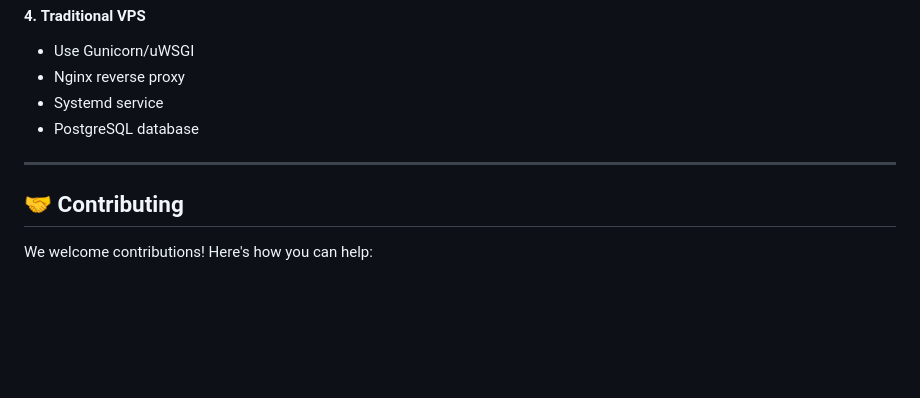
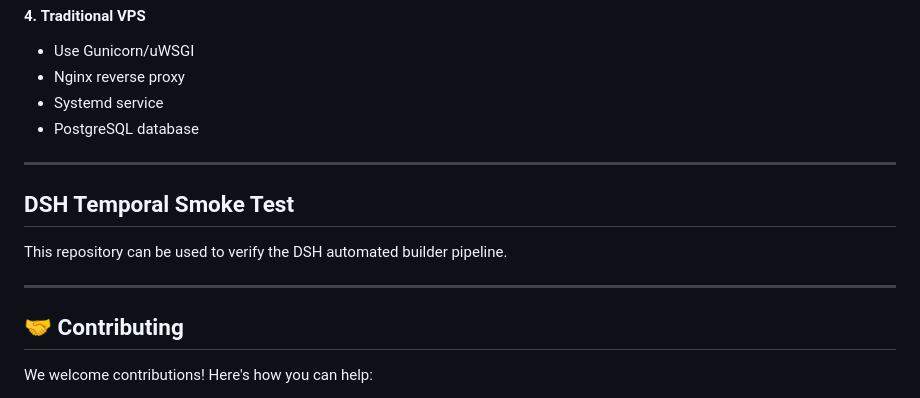
Before and after one commit to dreww01/VTU, a Markdown page: README.md, the part around the change. Drawn GitHub-style; blank space fills up the shorter version.

Commit message:
feat(orc-18): Add VTU Temporal smoke-test docs note

```diff
--- a/README.md
+++ b/README.md
@@ -475,6 +475,12 @@ See [DEPLOYMENT.md](DEPLOYMENT.md) for detailed Railway deployment guide.
 
 ---
 
+## DSH Temporal Smoke Test
+
+This repository can be used to verify the DSH automated builder pipeline.
+
+---
+
 ## 🤝 Contributing
 
 We welcome contributions! Here's how you can help:
```
